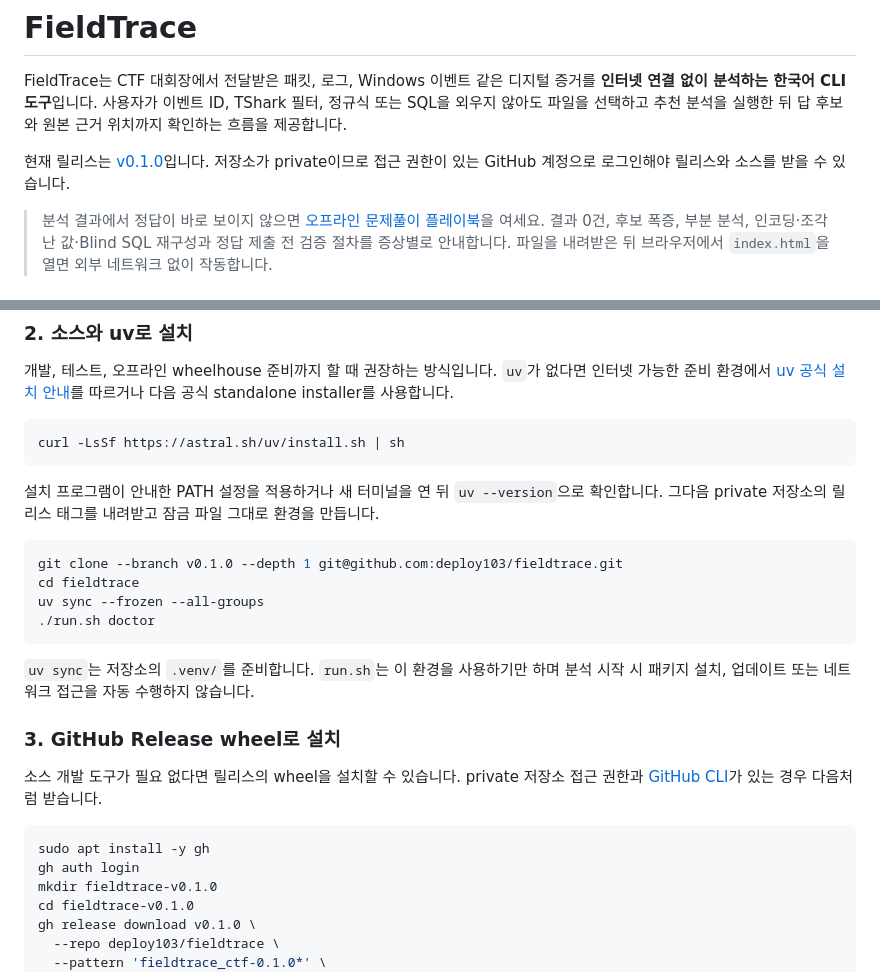
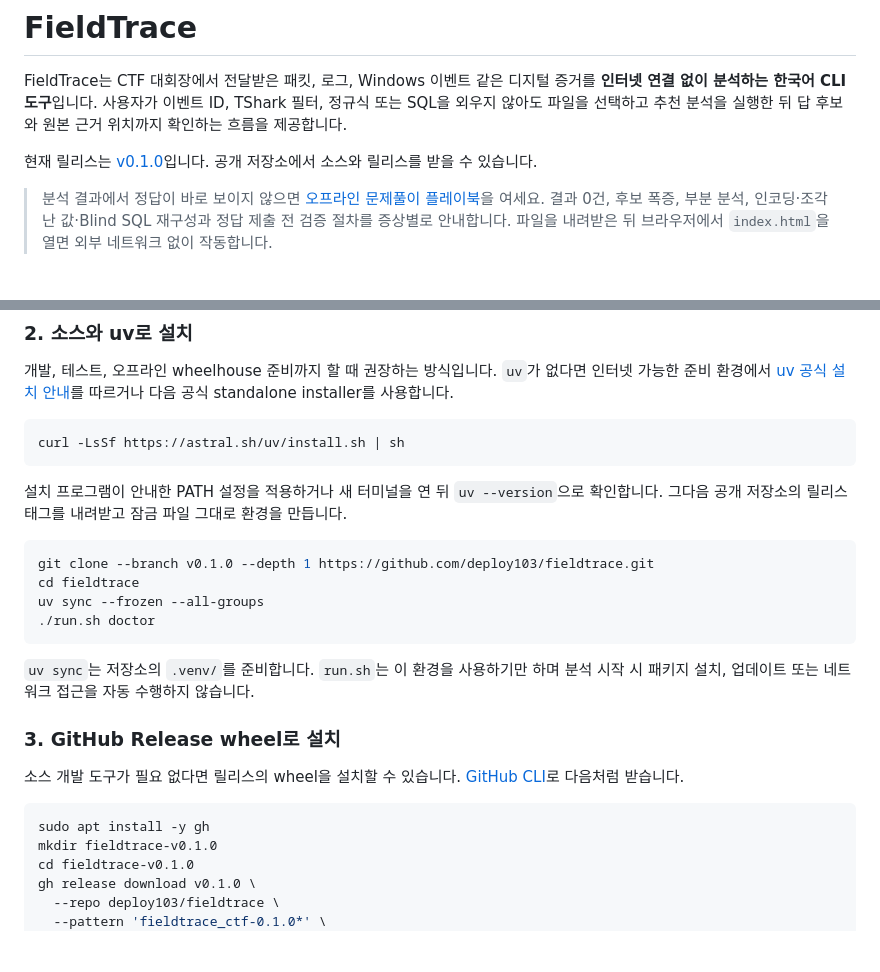
Before and after one commit to deploy103/fieldtrace, a Markdown page: README.md, 2 parts joined by grey strips. Drawn GitHub-style; blank space fills up the shorter version.

Commit message:
docs: correct public repository instructions

````diff
--- a/README.md
+++ b/README.md
@@ -6,8 +6,7 @@ TShark 필터, 정규식 또는 SQL을 외우지 않아도 파일을 선택하
 답 후보와 원본 근거 위치까지 확인하는 흐름을 제공합니다.
 
 현재 릴리스는 [v0.1.0](https://github.com/deploy103/fieldtrace/releases/tag/v0.1.0)입니다.
-저장소가 private이므로 접근 권한이 있는 GitHub 계정으로 로그인해야 릴리스와 소스를
-받을 수 있습니다.
+공개 저장소에서 소스와 릴리스를 받을 수 있습니다.
 
 > 분석 결과에서 정답이 바로 보이지 않으면
 > [오프라인 문제풀이 플레이북](index.html)을 여세요. 결과 0건, 후보 폭증, 부분 분석,
@@ -149,11 +148,11 @@ curl -LsSf https://astral.sh/uv/install.sh | sh
 ```
 
 설치 프로그램이 안내한 PATH 설정을 적용하거나 새 터미널을 연 뒤 `uv --version`으로
-확인합니다. 그다음 private 저장소의 릴리스 태그를 내려받고 잠금 파일 그대로 환경을
+확인합니다. 그다음 공개 저장소의 릴리스 태그를 내려받고 잠금 파일 그대로 환경을
 만듭니다.
 
 ```bash
-git clone --branch v0.1.0 --depth 1 git@github.com:deploy103/fieldtrace.git
+git clone --branch v0.1.0 --depth 1 https://github.com/deploy103/fieldtrace.git
 cd fieldtrace
 uv sync --frozen --all-groups
 ./run.sh doctor
@@ -164,12 +163,11 @@ uv sync --frozen --all-groups
 
 ### 3. GitHub Release wheel로 설치
 
-소스 개발 도구가 필요 없다면 릴리스의 wheel을 설치할 수 있습니다. private 저장소
-접근 권한과 [GitHub CLI](https://cli.github.com/)가 있는 경우 다음처럼 받습니다.
+소스 개발 도구가 필요 없다면 릴리스의 wheel을 설치할 수 있습니다.
+[GitHub CLI](https://cli.github.com/)로 다음처럼 받습니다.
 
 ```bash
 sudo apt install -y gh
-gh auth login
 mkdir fieldtrace-v0.1.0
 cd fieldtrace-v0.1.0
 gh release download v0.1.0 \
````
